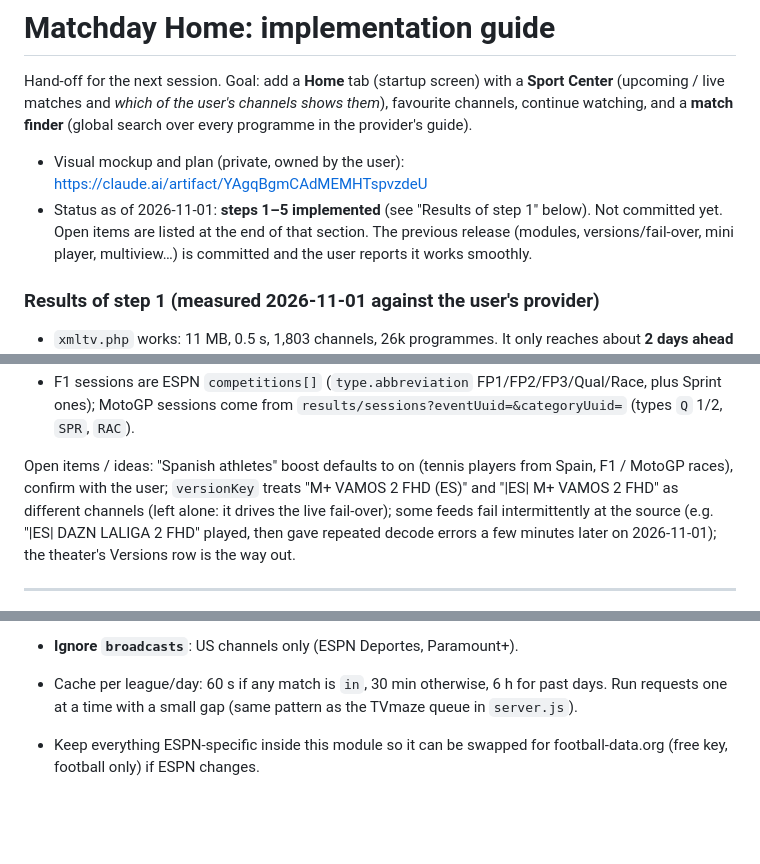
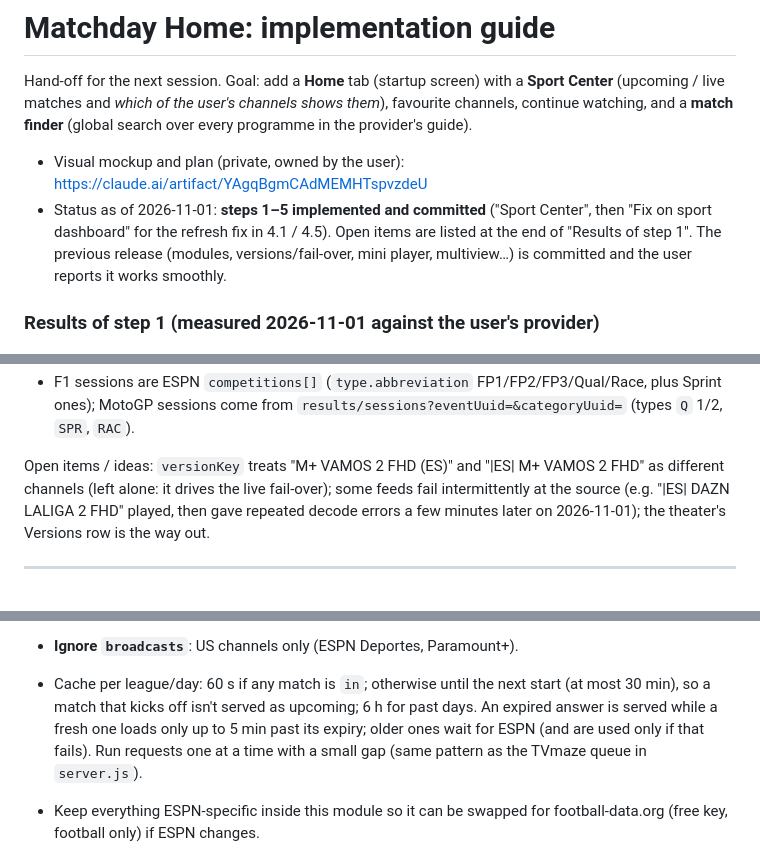
Before and after one commit to dani-mor/iptv-player, a Markdown page: docs/matchday-home.md, 3 parts joined by grey strips. Rendered like a GitHub page; blank space fills up the shorter version.

```diff
--- a/docs/matchday-home.md
+++ b/docs/matchday-home.md
@@ -6,8 +6,9 @@ them*), favourite channels, continue watching, and a **match finder** (global se
 over every programme in the provider's guide).
 
 - Visual mockup and plan (private, owned by the user): https://claude.ai/artifact/YAgqBgmCAdMEMHTspvzdeU
-- Status as of 2026-11-01: **steps 1–5 implemented** (see "Results of step 1" below).
-  Not committed yet. Open items are listed at the end of that section.
+- Status as of 2026-11-01: **steps 1–5 implemented and committed** ("Sport Center",
+  then "Fix on sport dashboard" for the refresh fix in 4.1 / 4.5). Open items are listed
+  at the end of "Results of step 1".
   The previous release (modules, versions/fail-over, mini player, multiview…) is committed and
   the user reports it works smoothly.
 
@@ -29,8 +30,7 @@ over every programme in the provider's guide).
   Sprint ones); MotoGP sessions come from
   `results/sessions?eventUuid=&categoryUuid=` (types `Q` 1/2, `SPR`, `RAC`).
 
-Open items / ideas: "Spanish athletes" boost defaults to on (tennis players from Spain, F1 /
-MotoGP races), confirm with the user; `versionKey` treats "M+ VAMOS 2 FHD (ES)" and
+Open items / ideas: `versionKey` treats "M+ VAMOS 2 FHD (ES)" and
 "|ES| M+ VAMOS 2 FHD" as different channels (left alone: it drives the live fail-over);
 some feeds fail intermittently at the source (e.g. "|ES| DAZN LALIGA 2 FHD" played, then
 gave repeated decode errors a few minutes later on 2026-11-01); the theater's Versions row
@@ -288,7 +288,10 @@ GET https://site.api.espn.com/apis/site/v2/sports/{sport}/{league}/scoreboard?da
   `status.type.{state: pre|in|post, name,
   shortDetail}`, `status.displayClock`.
 - **Ignore `broadcasts`**: US channels only (ESPN Deportes, Paramount+).
-- Cache per league/day: 60 s if any match is `in`, 30 min otherwise, 6 h for past days.
+- Cache per league/day: 60 s if any match is `in`; otherwise until the next start (at
+  most 30 min), so a match that kicks off isn't served as upcoming; 6 h for past days.
+  An expired answer is served while a fresh one loads only up to 5 min past its expiry;
+  older ones wait for ESPN (and are used only if that fails).
   Run requests one at a time with a small gap (same pattern as the TVmaze queue in
   `server.js`).
 - Keep everything ESPN-specific inside this module so it can be swapped for
```
Also changed, not shown: other parts of docs/matchday-home.md (+4 -3 lines).
